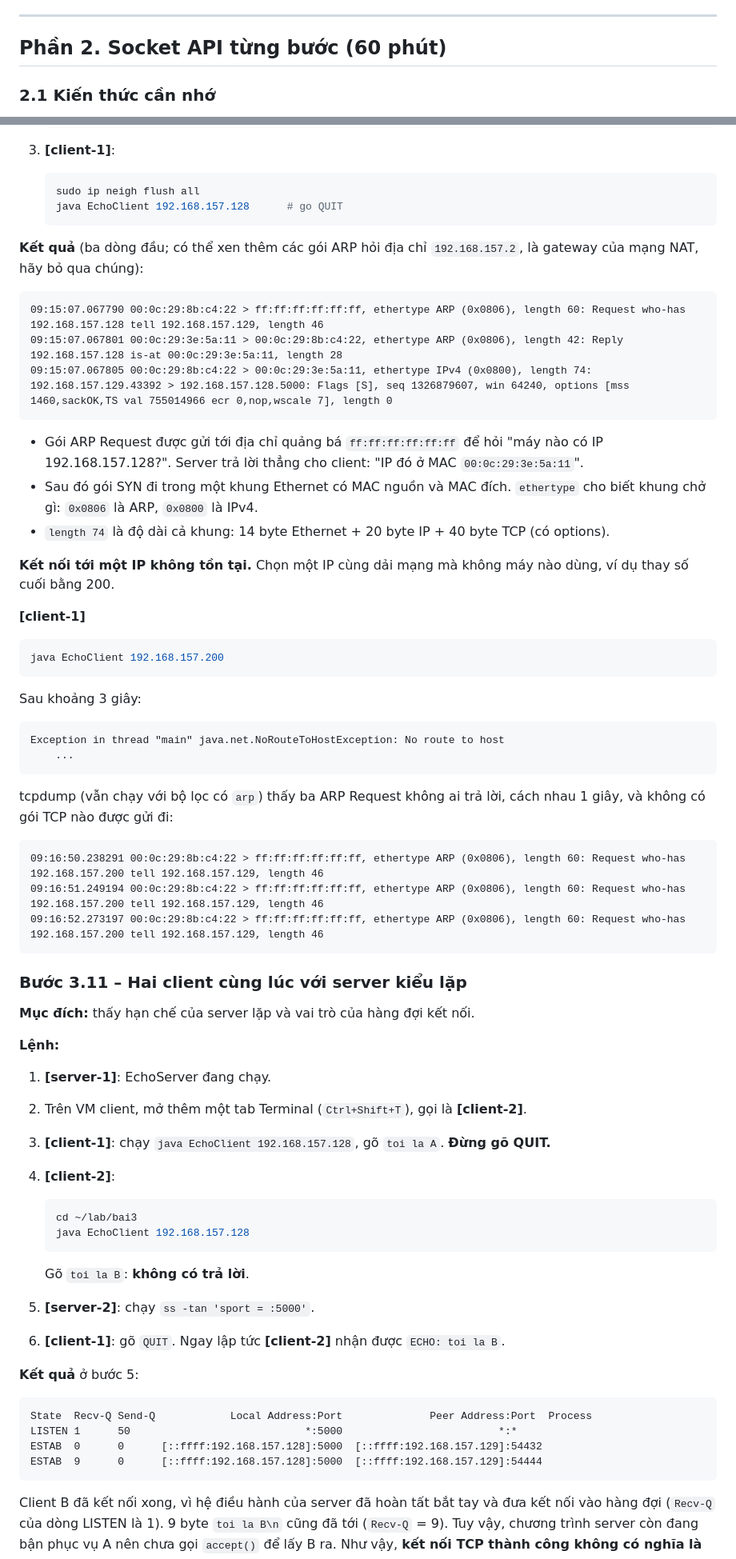
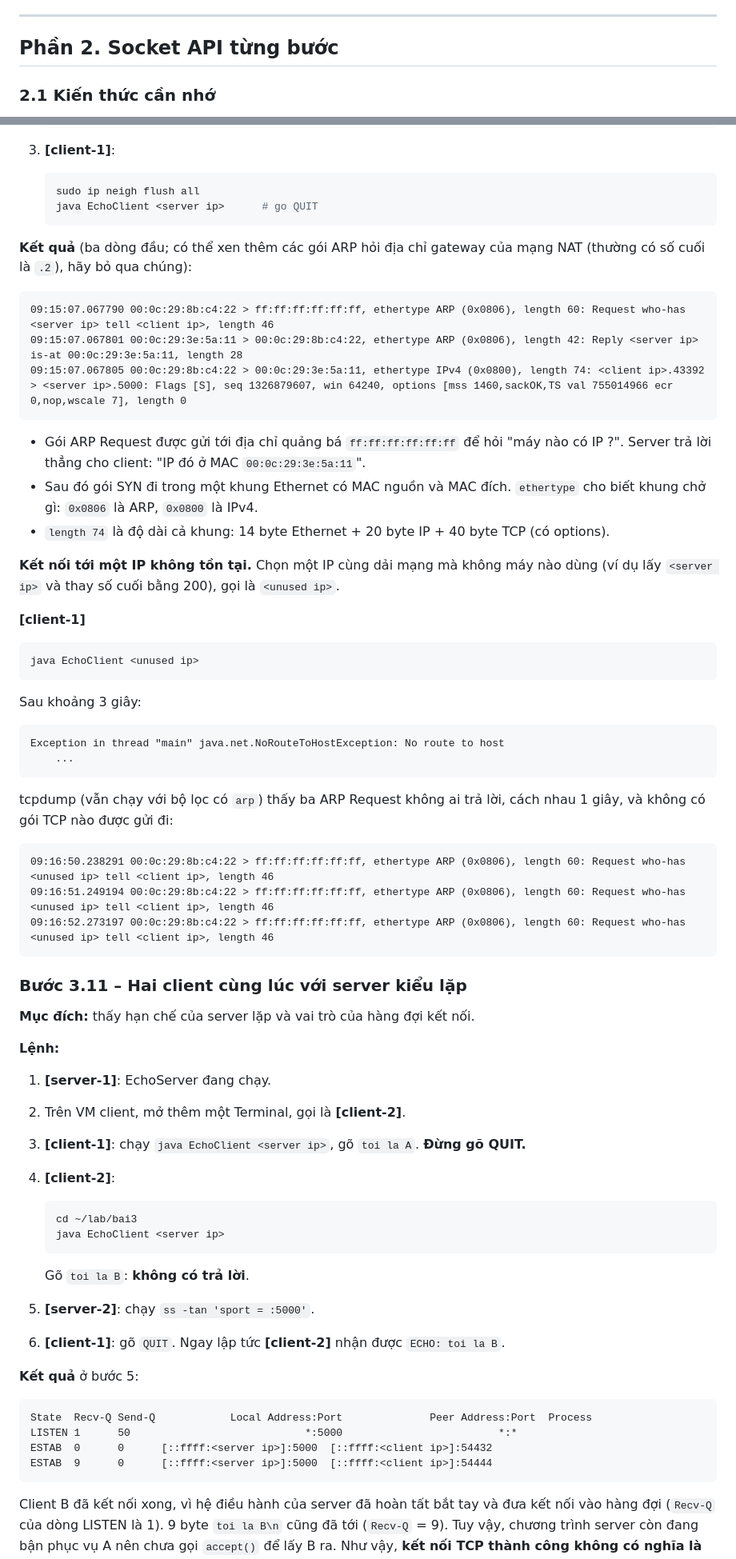
Before and after one commit to HuyHung0/mmt, a Markdown page: bai-thuc-hanh-socket-java.md, 2 parts joined by grey strips. Shown at 80% size. GitHub-like rendering.

````diff
--- a/bai-thuc-hanh-socket-java.md
+++ b/bai-thuc-hanh-socket-java.md
@@ -537,7 +511,7 @@ Làm tương tự trên **[server-1]** với dòng `192.168.157.129   client`, r
 
 ---
 
-## Phần 2. Socket API từng bước (60 phút)
+## Phần 2. Socket API từng bước
 
 ### 2.1 Kiến thức cần nhớ
 
@@ -1802,27 +1776,27 @@ Gói SYN tới được server, nhưng không có socket nào LISTEN ở cổng
 
    ```bash
    sudo ip neigh flush all
-   java EchoClient 192.168.157.128      # go QUIT
+   java EchoClient <server ip>      # go QUIT
    ```
 
-**Kết quả** (ba dòng đầu; có thể xen thêm các gói ARP hỏi địa chỉ `192.168.157.2`, là gateway của mạng NAT, hãy bỏ qua chúng):
-
-```text
-09:15:07.067790 00:0c:29:8b:c4:22 > ff:ff:ff:ff:ff:ff, ethertype ARP (0x0806), length 60: Request who-has 192.168.157.128 tell 192.168.157.129, length 46
-09:15:07.067801 00:0c:29:3e:5a:11 > 00:0c:29:8b:c4:22, ethertype ARP (0x0806), length 42: Reply 192.168.157.128 is-at 00:0c:29:3e:5a:11, length 28
-09:15:07.067805 00:0c:29:8b:c4:22 > 00:0c:29:3e:5a:11, ethertype IPv4 (0x0800), length 74: 192.168.157.129.43392 > 192.168.157.128.5000: Flags [S], seq 1326879607, win 64240, options [mss 1460,sackOK,TS val 755014966 ecr 0,nop,wscale 7], length 0
-```
-
-- Gói ARP Request được gửi tới địa chỉ quảng bá `ff:ff:ff:ff:ff:ff` để hỏi "máy nào có IP 192.168.157.128?". Server trả lời thẳng cho client: "IP đó ở MAC `00:0c:29:3e:5a:11`".
+**Kết quả** (ba dòng đầu; có thể xen thêm các gói ARP hỏi địa chỉ gateway của mạng NAT (thường có số cuối là `.2`), hãy bỏ qua chúng):
+
+```text
+09:15:07.067790 00:0c:29:8b:c4:22 > ff:ff:ff:ff:ff:ff, ethertype ARP (0x0806), length 60: Request who-has <server ip> tell <client ip>, length 46
+09:15:07.067801 00:0c:29:3e:5a:11 > 00:0c:29:8b:c4:22, ethertype ARP (0x0806), length 42: Reply <server ip> is-at 00:0c:29:3e:5a:11, length 28
+09:15:07.067805 00:0c:29:8b:c4:22 > 00:0c:29:3e:5a:11, ethertype IPv4 (0x0800), length 74: <client ip>.43392 > <server ip>.5000: Flags [S], seq 1326879607, win 64240, options [mss 1460,sackOK,TS val 755014966 ecr 0,nop,wscale 7], length 0
+```
+
+- Gói ARP Request được gửi tới địa chỉ quảng bá `ff:ff:ff:ff:ff:ff` để hỏi "máy nào có IP <server ip>?". Server trả lời thẳng cho client: "IP đó ở MAC `00:0c:29:3e:5a:11`".
 - Sau đó gói SYN đi trong một khung Ethernet có MAC nguồn và MAC đích. `ethertype` cho biết khung chở gì: `0x0806` là ARP, `0x0800` là IPv4.
 - `length 74` là độ dài cả khung: 14 byte Ethernet + 20 byte IP + 40 byte TCP (có options).
 
-**Kết nối tới một IP không tồn tại.** Chọn một IP cùng dải mạng mà không máy nào dùng, ví dụ thay số cuối bằng 200.
+**Kết nối tới một IP không tồn tại.** Chọn một IP cùng dải mạng mà không máy nào dùng (ví dụ lấy `<server ip>` và thay số cuối bằng 200), gọi là `<unused ip>`.
 
 **[client-1]**
 
 ```bash
-java EchoClient 192.168.157.200
+java EchoClient <unused ip>
 ```
 
 Sau khoảng 3 giây:
@@ -1835,9 +1809,9 @@ Exception in thread "main" java.net.NoRouteToHostException: No route to host
 tcpdump (vẫn chạy với bộ lọc có `arp`) thấy ba ARP Request không ai trả lời, cách nhau 1 giây, và không có gói TCP nào được gửi đi:
 
 ```text
-09:16:50.238291 00:0c:29:8b:c4:22 > ff:ff:ff:ff:ff:ff, ethertype ARP (0x0806), length 60: Request who-has 192.168.157.200 tell 192.168.157.129, length 46
-09:16:51.249194 00:0c:29:8b:c4:22 > ff:ff:ff:ff:ff:ff, ethertype ARP (0x0806), length 60: Request who-has 192.168.157.200 tell 192.168.157.129, length 46
-09:16:52.273197 00:0c:29:8b:c4:22 > ff:ff:ff:ff:ff:ff, ethertype ARP (0x0806), length 60: Request who-has 192.168.157.200 tell 192.168.157.129, length 46
+09:16:50.238291 00:0c:29:8b:c4:22 > ff:ff:ff:ff:ff:ff, ethertype ARP (0x0806), length 60: Request who-has <unused ip> tell <client ip>, length 46
+09:16:51.249194 00:0c:29:8b:c4:22 > ff:ff:ff:ff:ff:ff, ethertype ARP (0x0806), length 60: Request who-has <unused ip> tell <client ip>, length 46
+09:16:52.273197 00:0c:29:8b:c4:22 > ff:ff:ff:ff:ff:ff, ethertype ARP (0x0806), length 60: Request who-has <unused ip> tell <client ip>, length 46
 ```
 
 ### Bước 3.11 – Hai client cùng lúc với server kiểu lặp
@@ -1847,13 +1821,13 @@ tcpdump (vẫn chạy với bộ lọc có `arp`) thấy ba ARP Request không a
 **Lệnh:**
 
 1. **[server-1]**: EchoServer đang chạy.
-2. Trên VM client, mở thêm một tab Terminal (`Ctrl+Shift+T`), gọi là **[client-2]**.
-3. **[client-1]**: chạy `java EchoClient 192.168.157.128`, gõ `toi la A`. **Đừng gõ QUIT.**
+2. Trên VM client, mở thêm một Terminal, gọi là **[client-2]**.
+3. **[client-1]**: chạy `java EchoClient <server ip>`, gõ `toi la A`. **Đừng gõ QUIT.**
 4. **[client-2]**:
 
    ```bash
    cd ~/lab/bai3
-   java EchoClient 192.168.157.128
+   java EchoClient <server ip>
    ```
 
    Gõ `toi la B`: **không có trả lời**.
@@ -1865,8 +1839,8 @@ tcpdump (vẫn chạy với bộ lọc có `arp`) thấy ba ARP Request không a
 ```text
 State  Recv-Q Send-Q            Local Address:Port              Peer Address:Port  Process
 LISTEN 1      50                            *:5000                         *:*
-ESTAB  0      0      [::ffff:192.168.157.128]:5000  [::ffff:192.168.157.129]:54432
-ESTAB  9      0      [::ffff:192.168.157.128]:5000  [::ffff:192.168.157.129]:54444
+ESTAB  0      0      [::ffff:<server ip>]:5000  [::ffff:<client ip>]:54432
+ESTAB  9      0      [::ffff:<server ip>]:5000  [::ffff:<client ip>]:54444
 ```
 
 Client B đã kết nối xong, vì hệ điều hành của server đã hoàn tất bắt tay và đưa kết nối vào hàng đợi (`Recv-Q` của dòng LISTEN là 1). 9 byte `toi la B\n` cũng đã tới (`Recv-Q` = 9). Tuy vậy, chương trình server còn đang bận phục vụ A nên chưa gọi `accept()` để lấy B ra. Như vậy, **kết nối TCP thành công không có nghĩa là ứng dụng đã xử lý yêu cầu**.
````
Also changed, not shown: other parts of bai-thuc-hanh-socket-java.md (+216 -243 lines), image-1.png (added).
